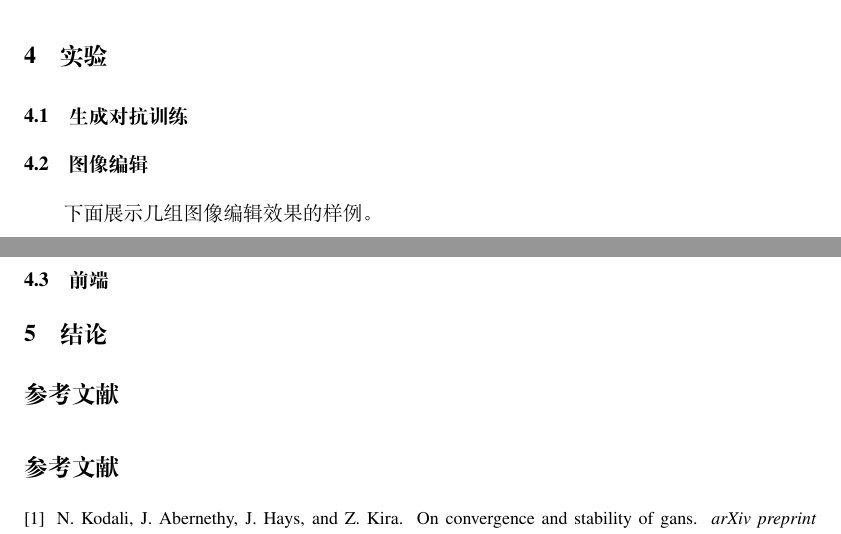
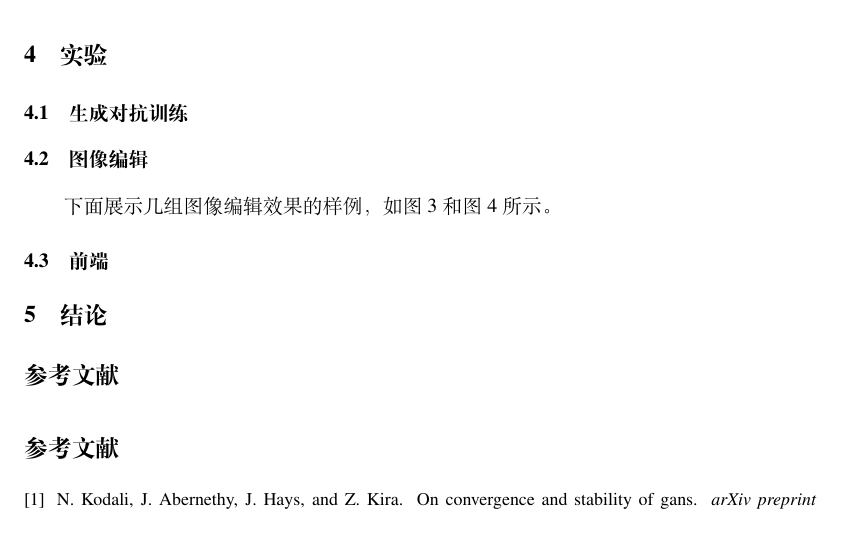
Before and after one commit to AtlantixJJ/NIM_report, a LaTeX document (main.tex): two parts of pages 4 and 5 of 5 before the commit and part of page 4 of 5 after it, the two joined at a grey line, cut so that both start at the same text. Compiled offline with XeLaTeX.

```diff
--- a/main.tex
+++ b/main.tex
@@ -245,7 +245,7 @@
 % -- 实际设置 -- 【寇明扬】
 %\includepdf[addtotoc={1,section,1,title in toc,cc},pages=1,offset=0cm 0.5cm]{figs/pic.pdf}
 
-下面展示几组图像编辑效果的样例。
+下面展示几组图像编辑效果的样例，如图3和图4所示。
 
 \begin{figure}
   \centering
```
Also changed, not shown: figs/frontend.pdf (added), figs/pic.pdf (added), 1 other file.
